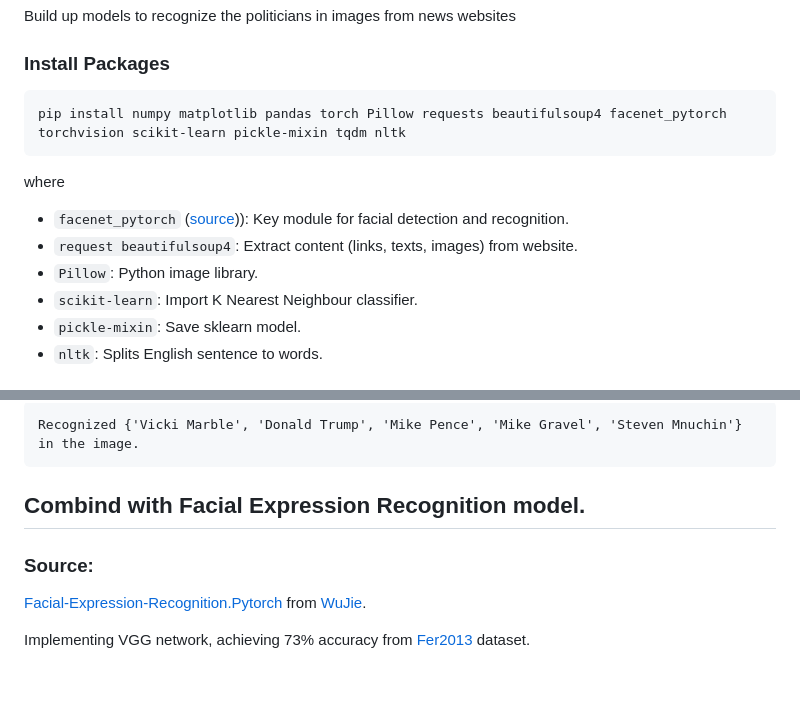
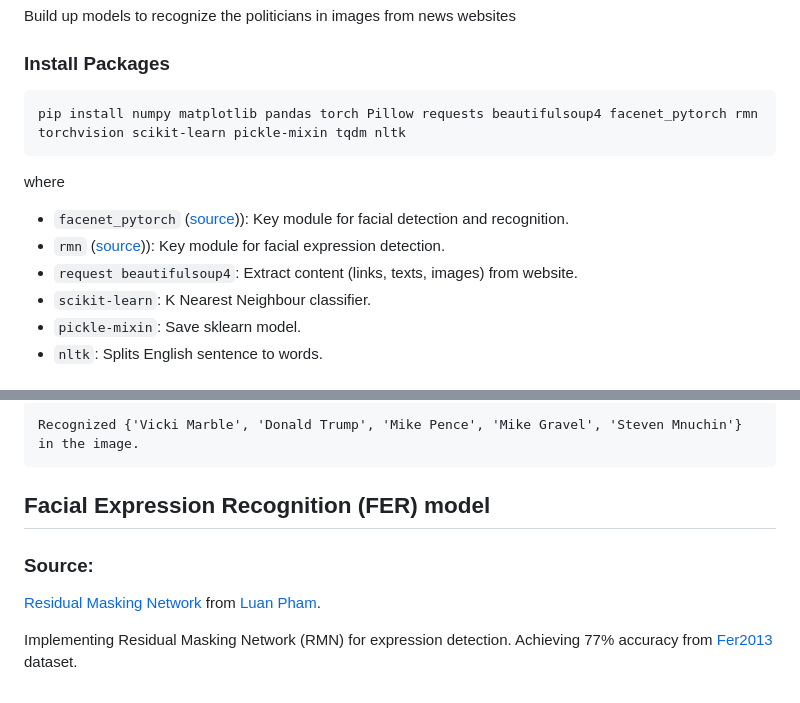
Before and after one commit to Chenfeng-Li/Politician-Image-Project, a Markdown page: README.md, 2 parts joined by grey strips. GitHub-like rendering.

````diff
--- a/README.md
+++ b/README.md
@@ -3,15 +3,15 @@ Build up models to recognize the politicians in images from news websites
 
 ### Install Packages
 ```
-pip install numpy matplotlib pandas torch Pillow requests beautifulsoup4 facenet_pytorch torchvision scikit-learn pickle-mixin tqdm nltk
+pip install numpy matplotlib pandas torch Pillow requests beautifulsoup4 facenet_pytorch rmn torchvision scikit-learn pickle-mixin tqdm nltk
 ```
 
 where
   <ul>
   <li><code>facenet_pytorch</code> (<a href="https://github.com/timesler/facenet-pytorch">source</a>)): Key module for facial detection and recognition. </li>
+  <li><code>rmn</code> (<a href="https://github.com/phamquiluan/ResidualMaskingNetwork">source</a>)): Key module for facial expression detection. </li>
   <li><code>request beautifulsoup4</code>: Extract content (links, texts, images) from website. </li>
-  <li><code>Pillow</code>: Python image library.</li>
-  <li><code>scikit-learn</code>: Import K Nearest Neighbour classifier.</li>
+  <li><code>scikit-learn</code>: K Nearest Neighbour classifier.</li>
   <li><code>pickle-mixin</code>: Save sklearn model.</li>
   <li><code>nltk</code>: Splits English sentence to words.</li>
   </ul>
@@ -148,9 +148,9 @@ Output:
 Recognized {'Vicki Marble', 'Donald Trump', 'Mike Pence', 'Mike Gravel', 'Steven Mnuchin'} in the image.
 ```
 
-## Combind with Facial Expression Recognition model.
+## Facial Expression Recognition (FER) model
 
 ### Source:
-<a href="https://github.com/WuJie1010/Facial-Expression-Recognition.Pytorch">Facial-Expression-Recognition.Pytorch</a> from <a href="https://github.com/WuJie1010">WuJie</a>.
+<a href="https://github.com/phamquiluan/ResidualMaskingNetwork">Residual Masking Network</a> from <a href="https://github.com/phamquiluan">Luan Pham</a>.
 
-Implementing VGG network, achieving 73% accuracy from <a href="https://www.kaggle.com/datasets/msambare/fer2013">Fer2013</a> dataset.
+Implementing Residual Masking Network (RMN) for expression detection. Achieving 77% accuracy from <a href="https://www.kaggle.com/datasets/msambare/fer2013">Fer2013</a> dataset.
````
